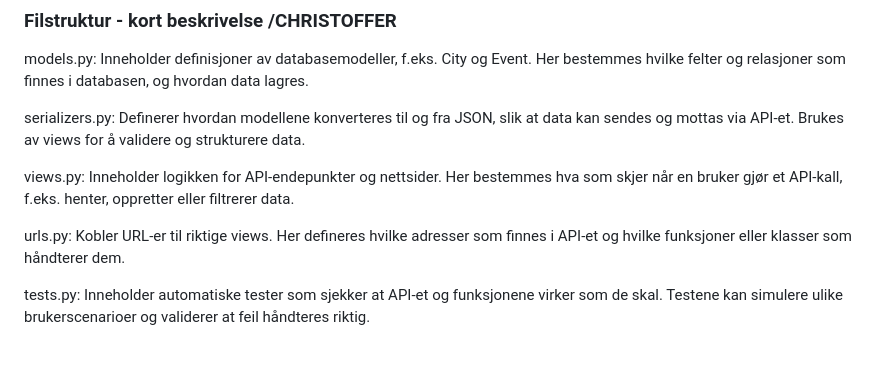
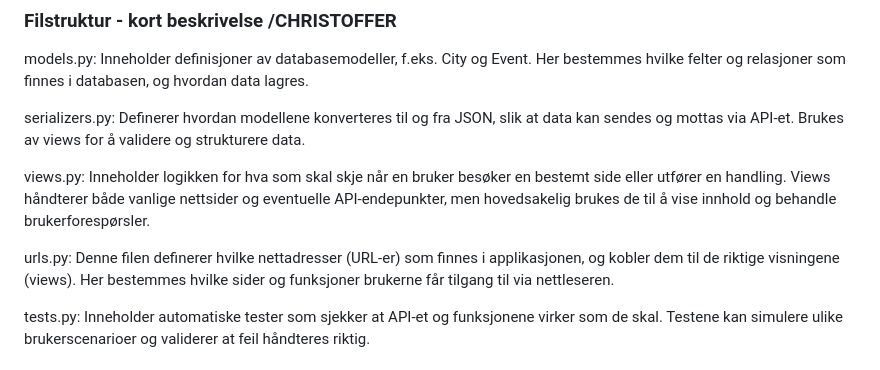
Before and after one commit to nebedolagaa/tickethub, a Markdown page: README2.md, the part around the change. Rendered like a GitHub page.

Commit message:
Changes on filstruktur, made changes in views and urls, more common exmplanation, then last that was more focused on the api parts.

```diff
--- a/README2.md
+++ b/README2.md
@@ -147,9 +147,9 @@ models.py: Inneholder definisjoner av databasemodeller, f.eks. City og Event. He
 
 serializers.py: Definerer hvordan modellene konverteres til og fra JSON, slik at data kan sendes og mottas via API-et. Brukes av views for å validere og strukturere data.
 
-views.py: Inneholder logikken for API-endepunkter og nettsider. Her bestemmes hva som skjer når en bruker gjør et API-kall, f.eks. henter, oppretter eller filtrerer data.
+views.py: Inneholder logikken for hva som skal skje når en bruker besøker en bestemt side eller utfører en handling. Views håndterer både vanlige nettsider og eventuelle API-endepunkter, men     hovedsakelig brukes de til å vise innhold og behandle brukerforespørsler.
 
-urls.py: Kobler URL-er til riktige views. Her defineres hvilke adresser som finnes i API-et og hvilke funksjoner eller klasser som håndterer dem.
+urls.py: Denne filen definerer hvilke nettadresser (URL-er) som finnes i applikasjonen, og kobler dem til de riktige visningene (views). Her bestemmes hvilke sider og funksjoner brukerne får tilgang til via nettleseren.
 
 tests.py: Inneholder automatiske tester som sjekker at API-et og funksjonene virker som de skal. Testene kan simulere ulike brukerscenarioer og validerer at feil håndteres riktig.
 
```
